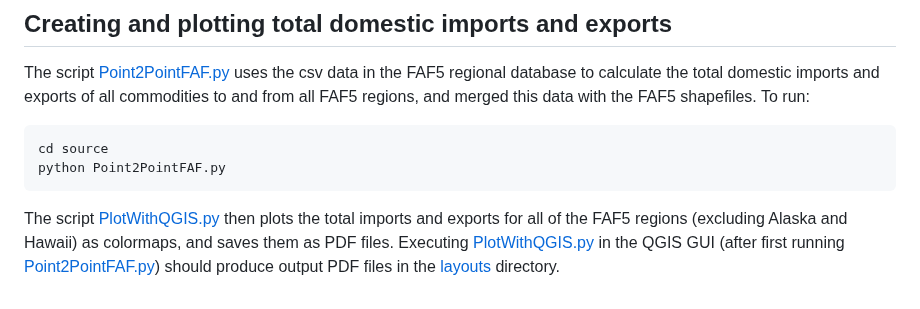
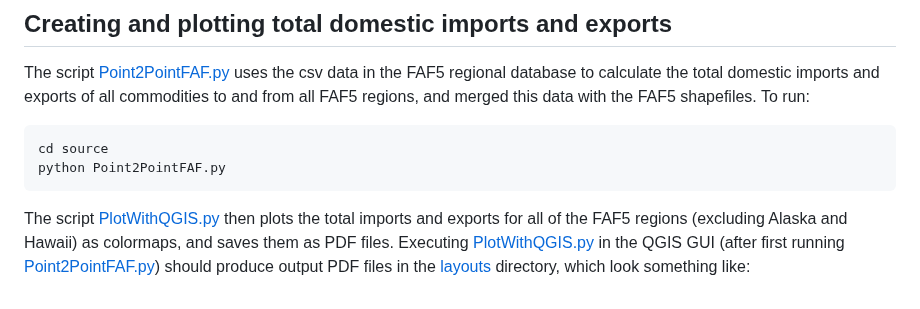
Before and after one commit to mcsc-impact-climate/Geo-FTADS-Analysis, a Markdown page: README.md, the part around the change. Drawn GitHub-style.

````diff
--- a/README.md
+++ b/README.md
@@ -100,4 +100,4 @@ cd source
 python Point2PointFAF.py
 ```
 
-The script [PlotWithQGIS.py](./PlotWithQGIS.py) then plots the total imports and exports for all of the FAF5 regions (excluding Alaska and Hawaii) as colormaps, and saves them as PDF files. Executing [PlotWithQGIS.py](./PlotWithQGIS.py) in the QGIS GUI (after first running [Point2PointFAF.py](./source/Point2PointFAF.py)) should produce output PDF files in the [layouts](./layouts) directory.
+The script [PlotWithQGIS.py](./PlotWithQGIS.py) then plots the total imports and exports for all of the FAF5 regions (excluding Alaska and Hawaii) as colormaps, and saves them as PDF files. Executing [PlotWithQGIS.py](./PlotWithQGIS.py) in the QGIS GUI (after first running [Point2PointFAF.py](./source/Point2PointFAF.py)) should produce output PDF files in the [layouts](./layouts) directory, which look something like:
````
